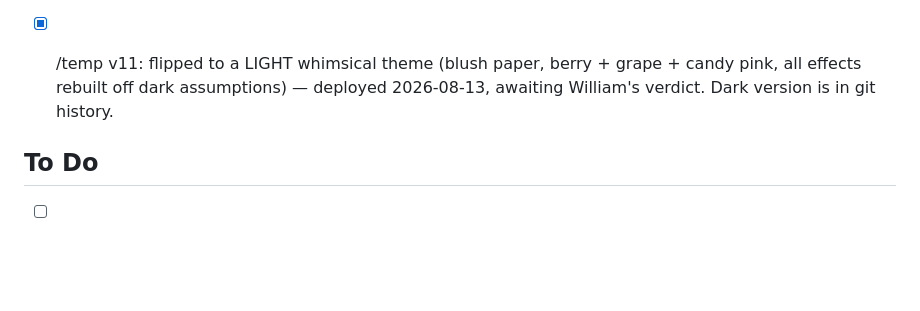
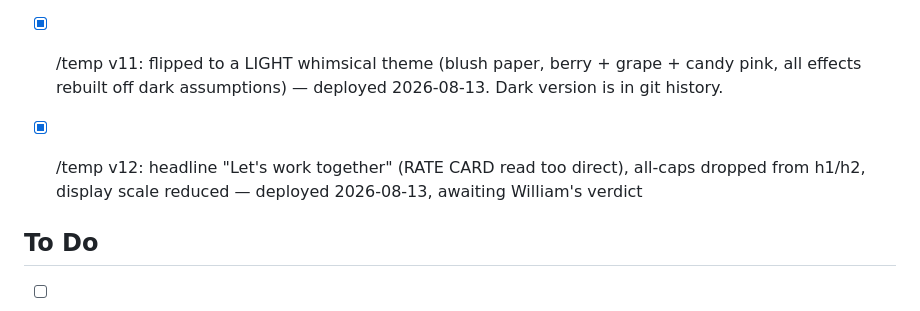
Before and after one commit to williamcoconut/jesszhengg-site, a Markdown page: TASKS.md, the part around the change. Rendered like a GitHub page; blank space fills up the shorter version.

```diff
--- a/TASKS.md
+++ b/TASKS.md
@@ -55,7 +55,10 @@
       (the amber glow was making both edges muddy brown) — deployed 2026-08-13
 - [x] /temp v11: flipped to a LIGHT whimsical theme (blush paper, berry + grape
       + candy pink, all effects rebuilt off dark assumptions) — deployed
-      2026-08-13, awaiting William's verdict. Dark version is in git history.
+      2026-08-13. Dark version is in git history.
+- [x] /temp v12: headline "Let's work together" (RATE CARD read too direct),
+      all-caps dropped from h1/h2, display scale reduced — deployed 2026-08-13,
+      awaiting William's verdict
 
 ## To Do
 - [ ] ASK JESS: typical/median views per Reel and per TikTok. Every performance
```
Also changed, not shown: NOTES.md (+15 -0 lines).
